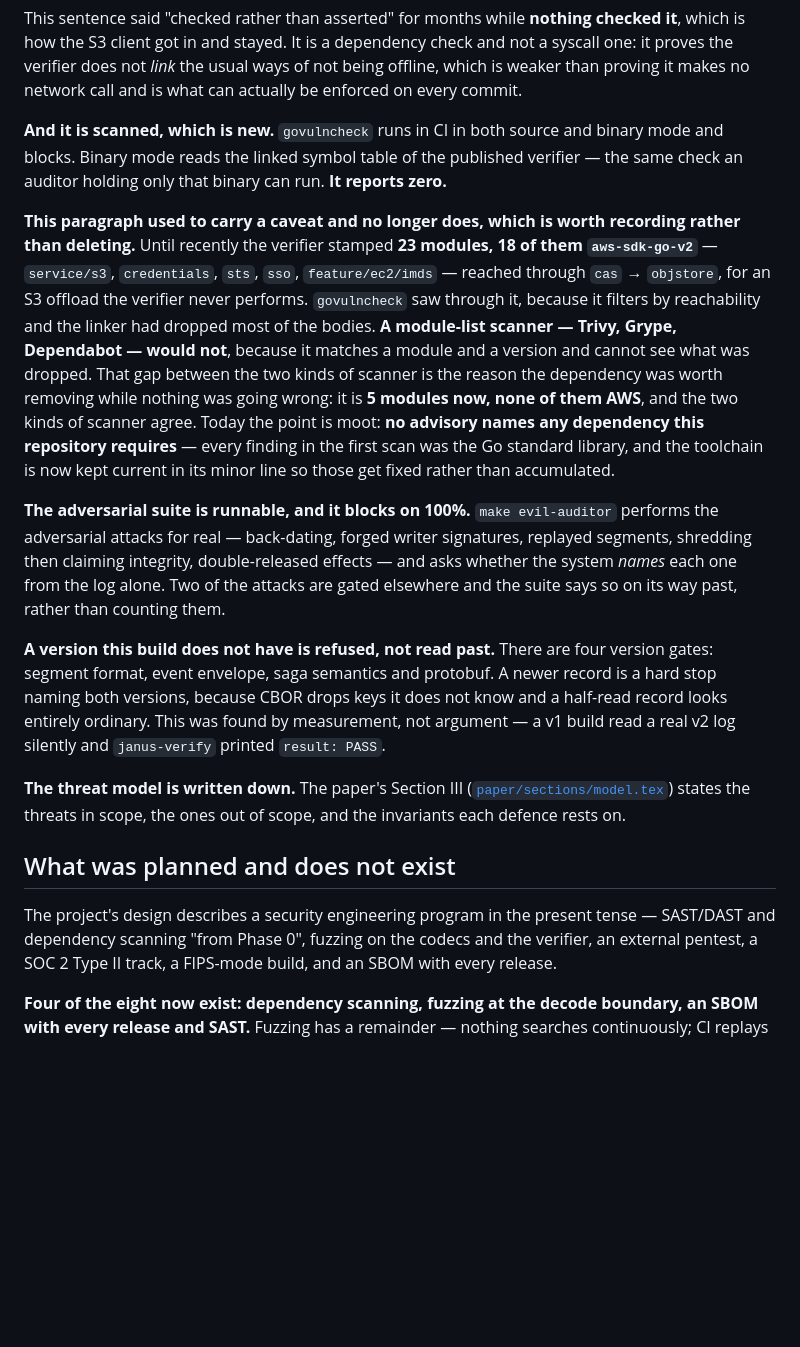
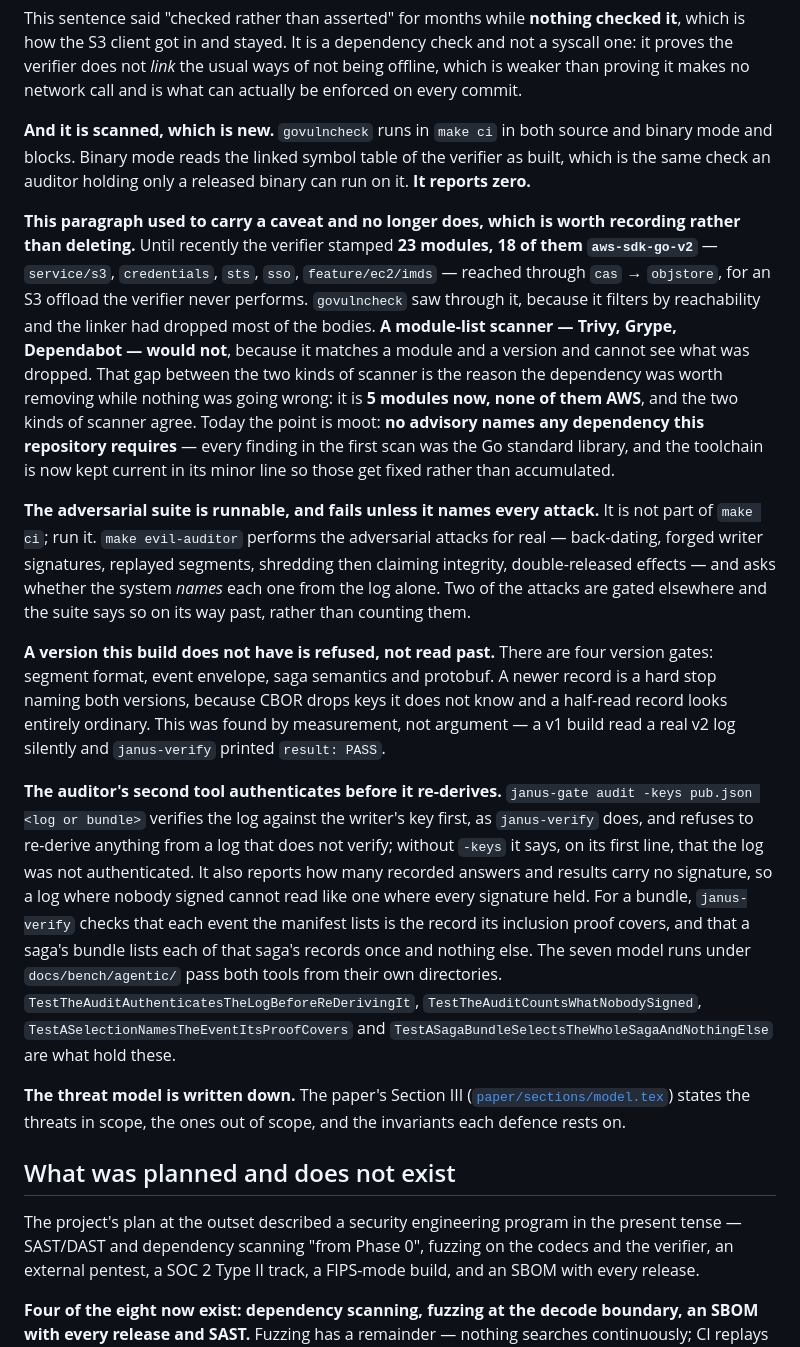
Before and after one commit to mustafarslan/janus, a Markdown page: SECURITY.md, the part around one of its changes. GitHub-like rendering; blank space fills up the shorter version.

```diff
--- a/SECURITY.md
+++ b/SECURITY.md
@@ -72,9 +79,10 @@ check and not a syscall one: it proves the verifier does not *link* the usual
 ways of not being offline, which is weaker than proving it makes no network call
 and is what can actually be enforced on every commit.
 
-**And it is scanned, which is new.** `govulncheck` runs in CI in both source and
-binary mode and blocks. Binary mode reads the linked symbol table of the
-published verifier — the same check an auditor holding only that binary can run.
+**And it is scanned, which is new.** `govulncheck` runs in `make ci` in both
+source and binary mode and blocks. Binary mode reads the linked symbol table of
+the verifier as built, which is the same check an auditor holding only a
+released binary can run on it.
 **It reports zero.**
 
 **This paragraph used to carry a caveat and no longer does, which is worth
@@ -92,7 +100,8 @@ moot: **no advisory names any dependency this repository requires** — every
 finding in the first scan was the Go standard library, and the toolchain is now
 kept current in its minor line so those get fixed rather than accumulated.
 
-**The adversarial suite is runnable, and it blocks on 100%.** `make evil-auditor`
+**The adversarial suite is runnable, and fails unless it names every attack.**
+It is not part of `make ci`; run it. `make evil-auditor`
 performs the adversarial attacks for real — back-dating, forged writer
 signatures, replayed segments, shredding then claiming integrity, double-released
 effects — and asks whether the system *names* each one from the log alone. Two of
@@ -106,14 +115,29 @@ know and a half-read record looks entirely ordinary. This was found by
 measurement, not argument — a v1 build read a real v2 log silently and
 `janus-verify` printed `result: PASS`.
 
+**The auditor's second tool authenticates before it re-derives.** `janus-gate
+audit -keys pub.json <log or bundle>` verifies the log against the writer's key
+first, as `janus-verify` does, and refuses to re-derive anything from a log that
+does not verify; without `-keys` it says, on its first line, that the log was not
+authenticated. It also reports how many recorded answers and results carry no
+signature, so a log where nobody signed cannot read like one where every
+signature held. For a bundle, `janus-verify` checks that each event the manifest
+lists is the record its inclusion proof covers, and that a saga's bundle lists
+each of that saga's records once and nothing else. The seven model runs under
+`docs/bench/agentic/` pass both tools from their own directories.
+`TestTheAuditAuthenticatesTheLogBeforeReDerivingIt`,
+`TestTheAuditCountsWhatNobodySigned`,
+`TestASelectionNamesTheEventItsProofCovers` and
+`TestASagaBundleSelectsTheWholeSagaAndNothingElse` are what hold these.
+
 **The threat model is written down.** The paper's Section III
 ([`paper/sections/model.tex`](paper/sections/model.tex)) states the threats in
 scope, the ones out of scope, and the invariants each defence rests on.
 
 ## What was planned and does not exist
 
-The project's design describes a security engineering program in the present
-tense — SAST/DAST and dependency scanning "from Phase 0", fuzzing on the codecs
+The project's plan at the outset described a security engineering program in the
+present tense — SAST/DAST and dependency scanning "from Phase 0", fuzzing on the codecs
 and the verifier, an external pentest, a SOC 2 Type II track, a FIPS-mode build,
 and an SBOM with every release.
 
```
Also changed, not shown: other parts of SECURITY.md (+52 -17 lines).
